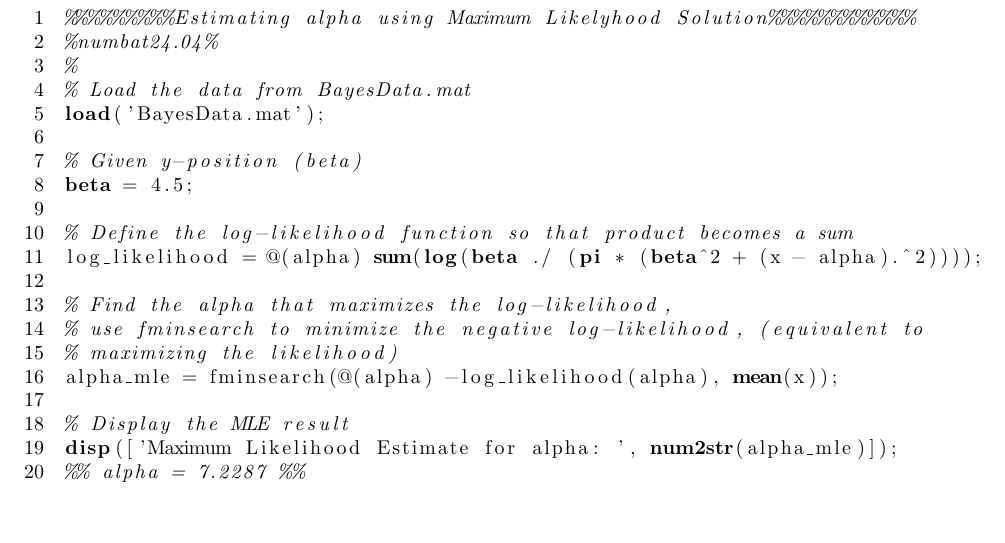
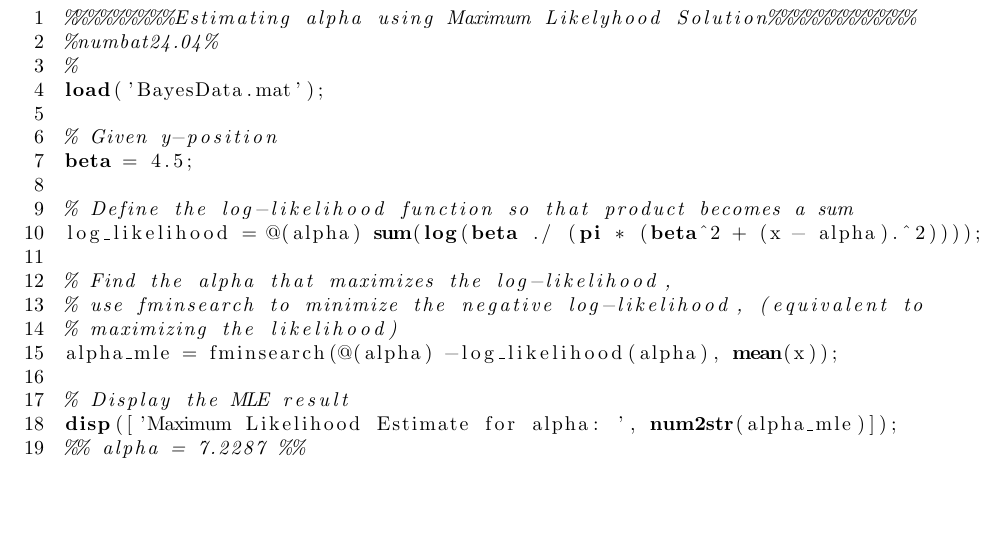
Before and after one commit to naar-kie/elen3007-assignment-2024, a LaTeX problem sheet (Group27-ELEN3007-Assignment.tex): part of page 8 of 8, cut so that both start at the same text. Compiled offline with pdfLaTeX.

Commit message:
final touch ups, ready to submit

```diff
--- a/Group27-ELEN3007-Assignment.tex
+++ b/Group27-ELEN3007-Assignment.tex
@@ -255,7 +255,7 @@
 \end{figure}
 
 \newpage
-\section{Appendix C. - Maximul Likelyhood Estimation Scheme}
+\section{Appendix C. - Maximum Likelyhood Estimation Scheme}
 \begin{lstlisting}[language=Matlab,
                    numbers=left,
                    basicstyle=\small,
```
Also changed, not shown: Group27-ELEN3007-Assignment.pdf, Group27-ELEN3007-Assignment.tex (3 more changed lines).
